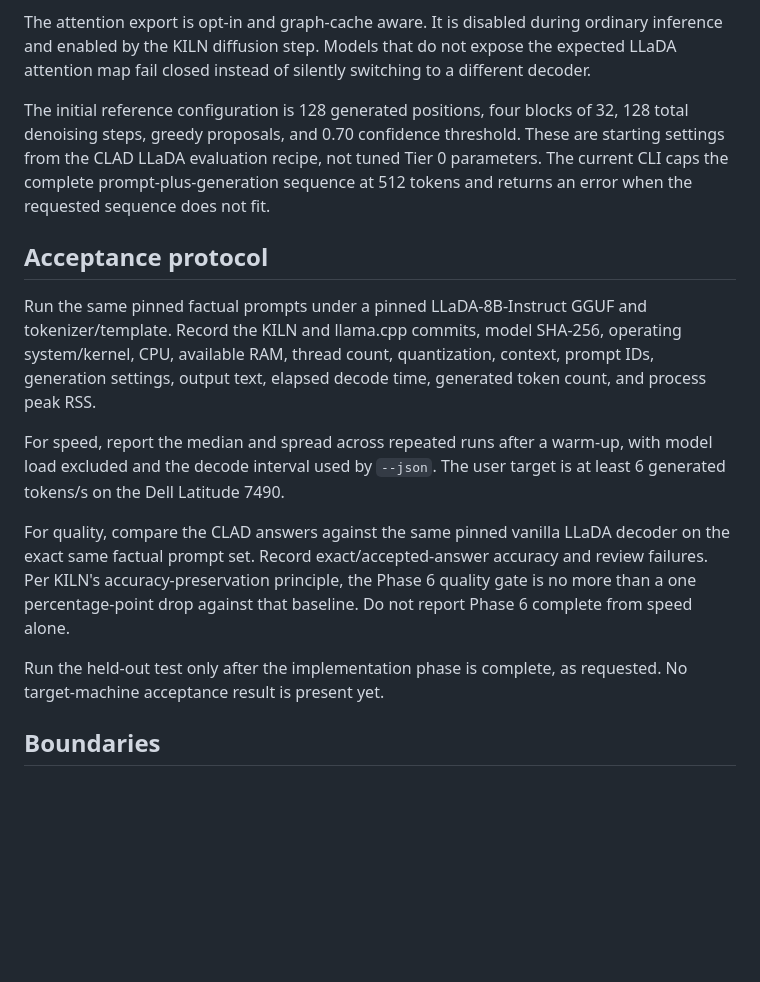
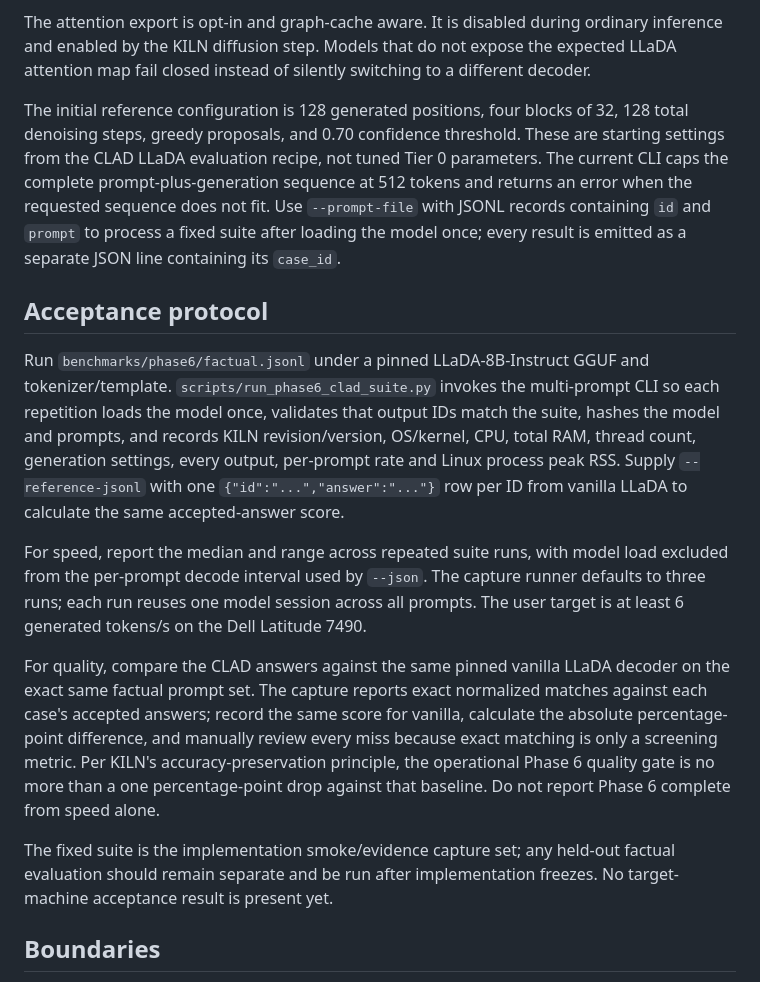
Before and after one commit to andreipath26/KILN, a Markdown page: docs/phase6-diffusion.md, the part around the change. Drawn GitHub-style; blank space fills up the shorter version.

Commit message:
Document Phase 6 reproducible evaluation bundle

```diff
--- a/docs/phase6-diffusion.md
+++ b/docs/phase6-diffusion.md
@@ -10,17 +10,17 @@
 
 The attention export is opt-in and graph-cache aware. It is disabled during ordinary inference and enabled by the KILN diffusion step. Models that do not expose the expected LLaDA attention map fail closed instead of silently switching to a different decoder.
 
-The initial reference configuration is 128 generated positions, four blocks of 32, 128 total denoising steps, greedy proposals, and 0.70 confidence threshold. These are starting settings from the CLAD LLaDA evaluation recipe, not tuned Tier 0 parameters. The current CLI caps the complete prompt-plus-generation sequence at 512 tokens and returns an error when the requested sequence does not fit.
+The initial reference configuration is 128 generated positions, four blocks of 32, 128 total denoising steps, greedy proposals, and 0.70 confidence threshold. These are starting settings from the CLAD LLaDA evaluation recipe, not tuned Tier 0 parameters. The current CLI caps the complete prompt-plus-generation sequence at 512 tokens and returns an error when the requested sequence does not fit. Use `--prompt-file` with JSONL records containing `id` and `prompt` to process a fixed suite after loading the model once; every result is emitted as a separate JSON line containing its `case_id`.
 
 ## Acceptance protocol
 
-Run the same pinned factual prompts under a pinned LLaDA-8B-Instruct GGUF and tokenizer/template. Record the KILN and llama.cpp commits, model SHA-256, operating system/kernel, CPU, available RAM, thread count, quantization, context, prompt IDs, generation settings, output text, elapsed decode time, generated token count, and process peak RSS.
+Run `benchmarks/phase6/factual.jsonl` under a pinned LLaDA-8B-Instruct GGUF and tokenizer/template. `scripts/run_phase6_clad_suite.py` invokes the multi-prompt CLI so each repetition loads the model once, validates that output IDs match the suite, hashes the model and prompts, and records KILN revision/version, OS/kernel, CPU, total RAM, thread count, generation settings, every output, per-prompt rate and Linux process peak RSS. Supply `--reference-jsonl` with one `{"id":"...","answer":"..."}` row per ID from vanilla LLaDA to calculate the same accepted-answer score.
 
-For speed, report the median and spread across repeated runs after a warm-up, with model load excluded and the decode interval used by `--json`. The user target is at least 6 generated tokens/s on the Dell Latitude 7490.
+For speed, report the median and range across repeated suite runs, with model load excluded from the per-prompt decode interval used by `--json`. The capture runner defaults to three runs; each run reuses one model session across all prompts. The user target is at least 6 generated tokens/s on the Dell Latitude 7490.
 
-For quality, compare the CLAD answers against the same pinned vanilla LLaDA decoder on the exact same factual prompt set. Record exact/accepted-answer accuracy and review failures. Per KILN's accuracy-preservation principle, the Phase 6 quality gate is no more than a one percentage-point drop against that baseline. Do not report Phase 6 complete from speed alone.
+For quality, compare the CLAD answers against the same pinned vanilla LLaDA decoder on the exact same factual prompt set. The capture reports exact normalized matches against each case's accepted answers; record the same score for vanilla, calculate the absolute percentage-point difference, and manually review every miss because exact matching is only a screening metric. Per KILN's accuracy-preservation principle, the operational Phase 6 quality gate is no more than a one percentage-point drop against that baseline. Do not report Phase 6 complete from speed alone.
 
-Run the held-out test only after the implementation phase is complete, as requested. No target-machine acceptance result is present yet.
+The fixed suite is the implementation smoke/evidence capture set; any held-out factual evaluation should remain separate and be run after implementation freezes. No target-machine acceptance result is present yet.
 
 ## Boundaries
 
```
